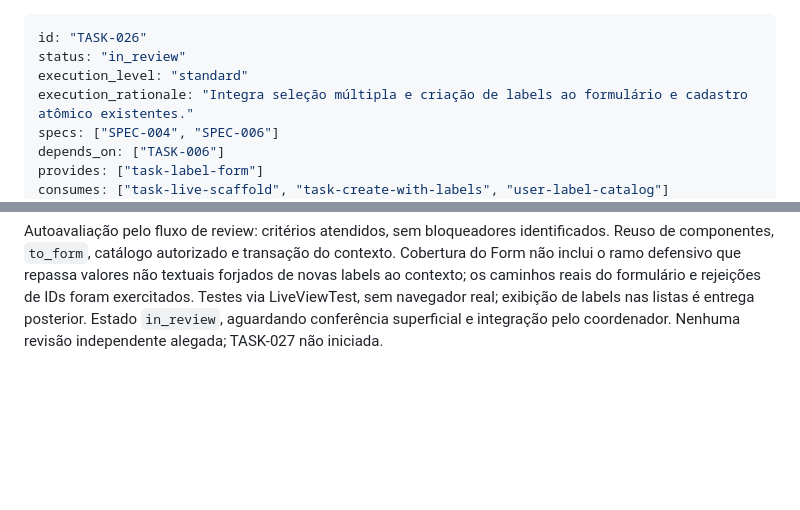
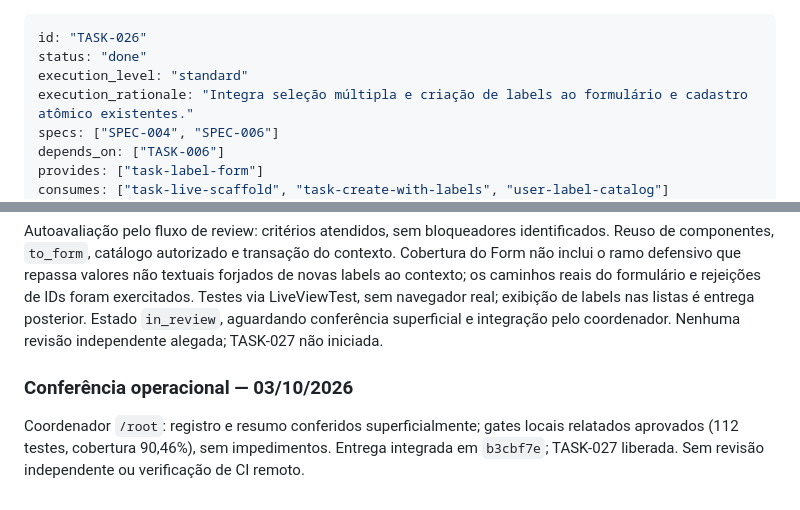
Before and after one commit to brecabral/planner, a Markdown page: docs/tasks/026-formulario-labels.md, 2 parts joined by grey strips. Drawn GitHub-style; blank space fills up the shorter version.

Commit message:
docs: record operational completion of TASK-026

```diff
--- a/docs/tasks/026-formulario-labels.md
+++ b/docs/tasks/026-formulario-labels.md
@@ -1,6 +1,6 @@
 ---
 id: "TASK-026"
-status: "in_review"
+status: "done"
 execution_level: "standard"
 execution_rationale: "Integra seleção múltipla e criação de labels ao formulário e cadastro atômico existentes."
 specs: ["SPEC-004", "SPEC-006"]
@@ -46,3 +46,7 @@ Contrato `task-label-form`: Form carrega catálogo do usuário padrão resolvido
 TDD: **3 testes novos falharam** pela ausência dos campos/erros antes da implementação; depois **6 testes LiveView aprovados**. `rtk mix precommit` e `rtk mix ci`: **112 testes aprovados**, compilação/formatação/Credo estrito aprovados, **90,46% de cobertura total**, Form **96,77%**, Tasks **98,31%**, mínimo 70% preservado. `rtk git diff --check` aprovado. Ajuda Mix já consultada nesta sessão; extração/merge restritos ao catálogo pt_BR, sem traduções fuzzy.
 
 Autoavaliação pelo fluxo de review: critérios atendidos, sem bloqueadores identificados. Reuso de componentes, `to_form`, catálogo autorizado e transação do contexto. Cobertura do Form não inclui o ramo defensivo que repassa valores não textuais forjados de novas labels ao contexto; os caminhos reais do formulário e rejeições de IDs foram exercitados. Testes via LiveViewTest, sem navegador real; exibição de labels nas listas é entrega posterior. Estado `in_review`, aguardando conferência superficial e integração pelo coordenador. Nenhuma revisão independente alegada; TASK-027 não iniciada.
+
+### Conferência operacional — 03/10/2026
+
+Coordenador `/root`: registro e resumo conferidos superficialmente; gates locais relatados aprovados (112 testes, cobertura 90,46%), sem impedimentos. Entrega integrada em `b3cbf7e`; TASK-027 liberada. Sem revisão independente ou verificação de CI remoto.
```
